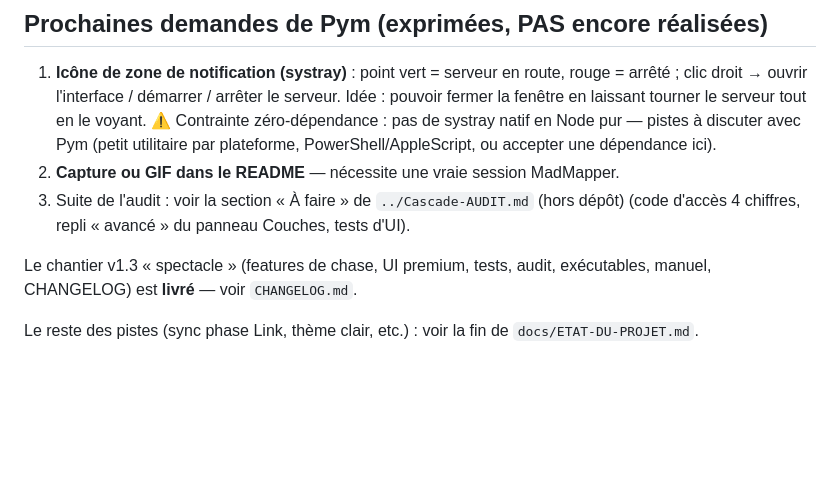
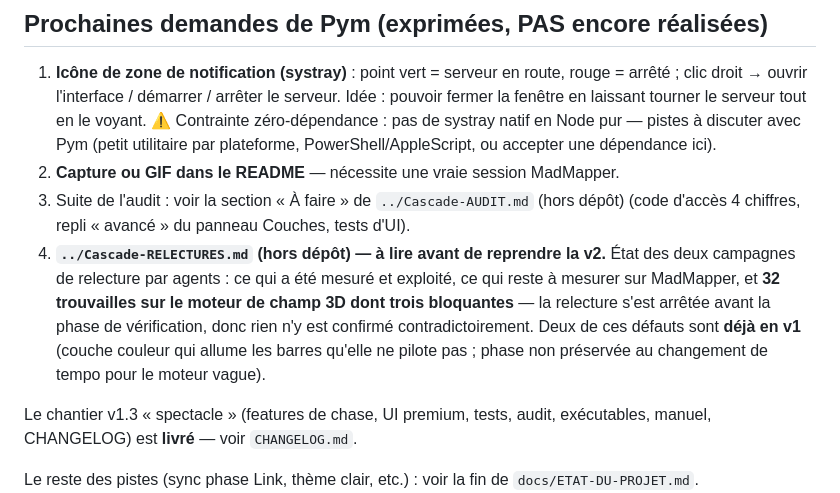
Before and after one commit to pymenvert/cascade, a Markdown page: CLAUDE.md, the part around the change. Rendered like a GitHub page; blank space fills up the shorter version.

Commit message:
Pointeur vers l'état des relectures, pour ne pas perdre le fil
La relecture du moteur de champ 3D par agents a rendu ses quatre
rapports — 32 trouvailles — mais s'est arrêtée avant la phase de
vérification contradictoire. Le journal du run était encore sur le
disque : tout a été récupéré et consigné dans ../Cascade-RELECTURES.md,
hors dépôt comme le veut la règle sur les rapports de session.

Le fichier dit aussi comment reprendre : le script du workflow et le
runId sont notés, les quatre relectures reviendront du cache.

Trois trouvailles sont annoncées bloquantes, dont deux mesurées : le
bruit 3D qui ne bouge pas dans le temps (perte de précision du hachage),
et la phase qui se téléporte au moindre changement de tempo — ce dernier
défaut existe DÉJÀ dans le moteur vague de la v1, donc dans la version
qui part en spectacle. Un troisième point v1 est signalé : une couche
couleur allume à pleine intensité les barres qu'elle ne pilote pas.

Rien de tout cela n'est corrigé ici : c'est une note d'état, et ces
trouvailles n'ont pas encore été confrontées à un sceptique — la
campagne précédente a montré qu'un relecteur peut se tromper autant
que moi.

Co-Authored-By: Claude Opus 5 <noreply@anthropic.com>

```diff
--- a/CLAUDE.md
+++ b/CLAUDE.md
@@ -58,6 +58,14 @@ qui ont déjà coûté cher. `docs/madmapper-osc-api.md` = référence OSC MadMa
 2. **Capture ou GIF dans le README** — nécessite une vraie session MadMapper.
 3. Suite de l'audit : voir la section « À faire » de `../Cascade-AUDIT.md` (hors dépôt)
    (code d'accès 4 chiffres, repli « avancé » du panneau Couches, tests d'UI).
+4. **`../Cascade-RELECTURES.md` (hors dépôt) — à lire avant de reprendre la v2.**
+   État des deux campagnes de relecture par agents : ce qui a été mesuré et
+   exploité, ce qui reste à mesurer sur MadMapper, et **32 trouvailles sur le
+   moteur de champ 3D dont trois bloquantes** — la relecture s'est arrêtée avant
+   la phase de vérification, donc rien n'y est confirmé contradictoirement.
+   Deux de ces défauts sont **déjà en v1** (couche couleur qui allume les barres
+   qu'elle ne pilote pas ; phase non préservée au changement de tempo pour le
+   moteur vague).
 
 Le chantier v1.3 « spectacle » (features de chase, UI premium, tests, audit,
 exécutables, manuel, CHANGELOG) est **livré** — voir `CHANGELOG.md`.
```
